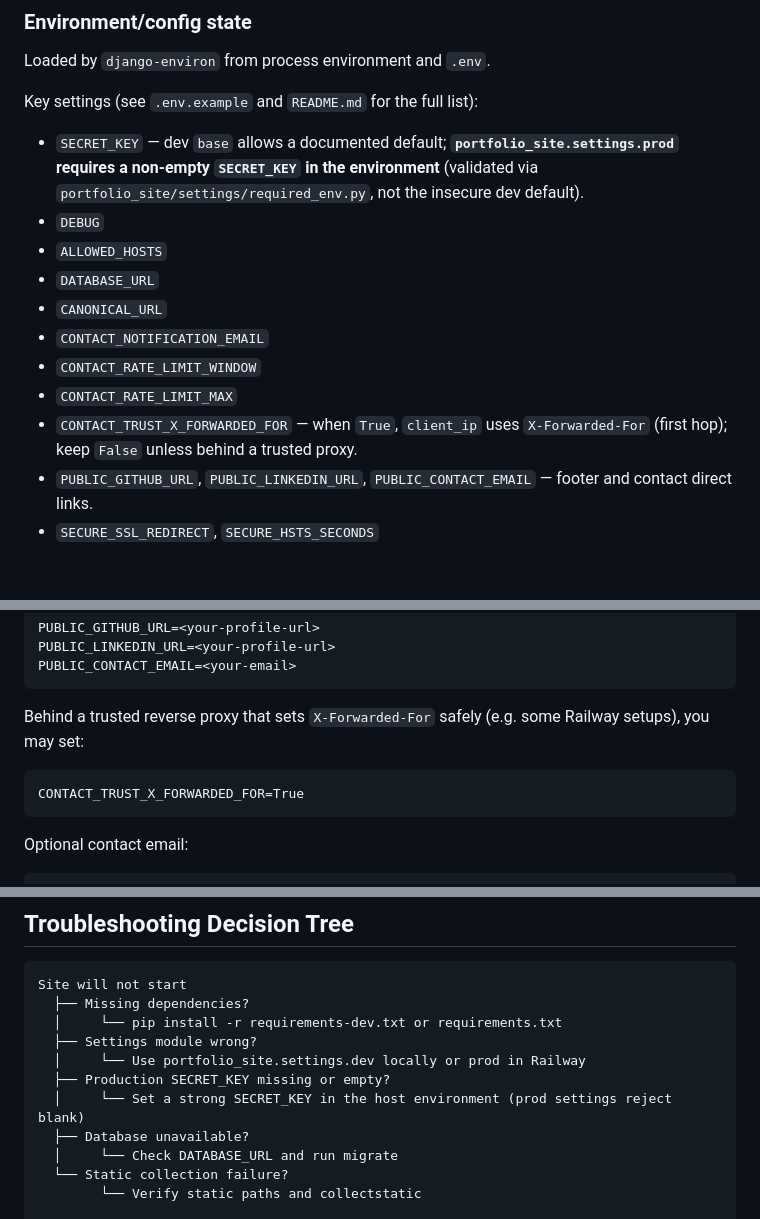
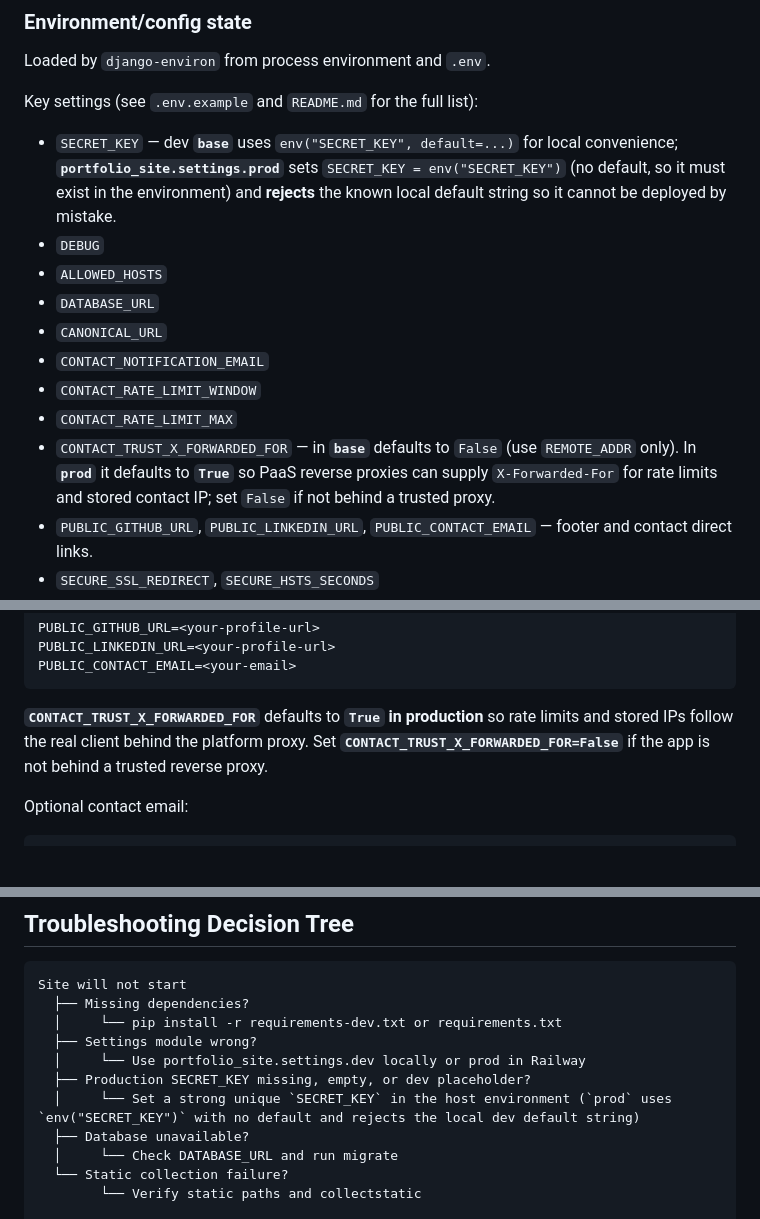
Before and after one commit to PrincetonAfeez/Personal-Portfolio-Website, a Markdown page: personal_portfolio_website_docs.md, 3 parts joined by grey strips. Rendered like a GitHub page; blank space fills up the shorter version.

````diff
--- a/personal_portfolio_website_docs.md
+++ b/personal_portfolio_website_docs.md
@@ -1000,7 +1000,7 @@ Media:
 Loaded by `django-environ` from process environment and `.env`.
 
 Key settings (see `.env.example` and `README.md` for the full list):
-- `SECRET_KEY` — dev `base` allows a documented default; **`portfolio_site.settings.prod` requires a non-empty `SECRET_KEY` in the environment** (validated via `portfolio_site/settings/required_env.py`, not the insecure dev default).
+- `SECRET_KEY` — dev **`base`** uses `env("SECRET_KEY", default=...)` for local convenience; **`portfolio_site.settings.prod`** sets `SECRET_KEY = env("SECRET_KEY")` (no default, so it must exist in the environment) and **rejects** the known local default string so it cannot be deployed by mistake.
 - `DEBUG`
 - `ALLOWED_HOSTS`
 - `DATABASE_URL`
@@ -1008,7 +1008,7 @@ Key settings (see `.env.example` and `README.md` for the full list):
 - `CONTACT_NOTIFICATION_EMAIL`
 - `CONTACT_RATE_LIMIT_WINDOW`
 - `CONTACT_RATE_LIMIT_MAX`
-- `CONTACT_TRUST_X_FORWARDED_FOR` — when `True`, `client_ip` uses `X-Forwarded-For` (first hop); keep `False` unless behind a trusted proxy.
+- `CONTACT_TRUST_X_FORWARDED_FOR` — in **`base`** defaults to `False` (use `REMOTE_ADDR` only). In **`prod`** it defaults to **`True`** so PaaS reverse proxies can supply `X-Forwarded-For` for rate limits and stored contact IP; set `False` if not behind a trusted proxy.
 - `PUBLIC_GITHUB_URL`, `PUBLIC_LINKEDIN_URL`, `PUBLIC_CONTACT_EMAIL` — footer and contact direct links.
 - `SECURE_SSL_REDIRECT`, `SECURE_HSTS_SECONDS`
 - `LOG_LEVEL`
@@ -1856,10 +1857,7 @@ PUBLIC_LINKEDIN_URL=<your-profile-url>
 PUBLIC_CONTACT_EMAIL=<your-email>
 ```
 
-Behind a trusted reverse proxy that sets `X-Forwarded-For` safely (e.g. some Railway setups), you may set:
-```text
-CONTACT_TRUST_X_FORWARDED_FOR=True
-```
+**`CONTACT_TRUST_X_FORWARDED_FOR`** defaults to **`True` in production** so rate limits and stored IPs follow the real client behind the platform proxy. Set **`CONTACT_TRUST_X_FORWARDED_FOR=False`** if the app is not behind a trusted reverse proxy.
 
 Optional contact email:
 ```text
@@ -2304,8 +2302,8 @@ Site will not start
   │     └── pip install -r requirements-dev.txt or requirements.txt
   ├── Settings module wrong?
   │     └── Use portfolio_site.settings.dev locally or prod in Railway
-  ├── Production SECRET_KEY missing or empty?
-  │     └── Set a strong SECRET_KEY in the host environment (prod settings reject blank)
+  ├── Production SECRET_KEY missing, empty, or dev placeholder?
+  │     └── Set a strong unique `SECRET_KEY` in the host environment (`prod` uses `env("SECRET_KEY")` with no default and rejects the local dev default string)
   ├── Database unavailable?
   │     └── Check DATABASE_URL and run migrate
   └── Static collection failure?
````
Also changed, not shown: other parts of personal_portfolio_website_docs.md (+7 -6 lines).
